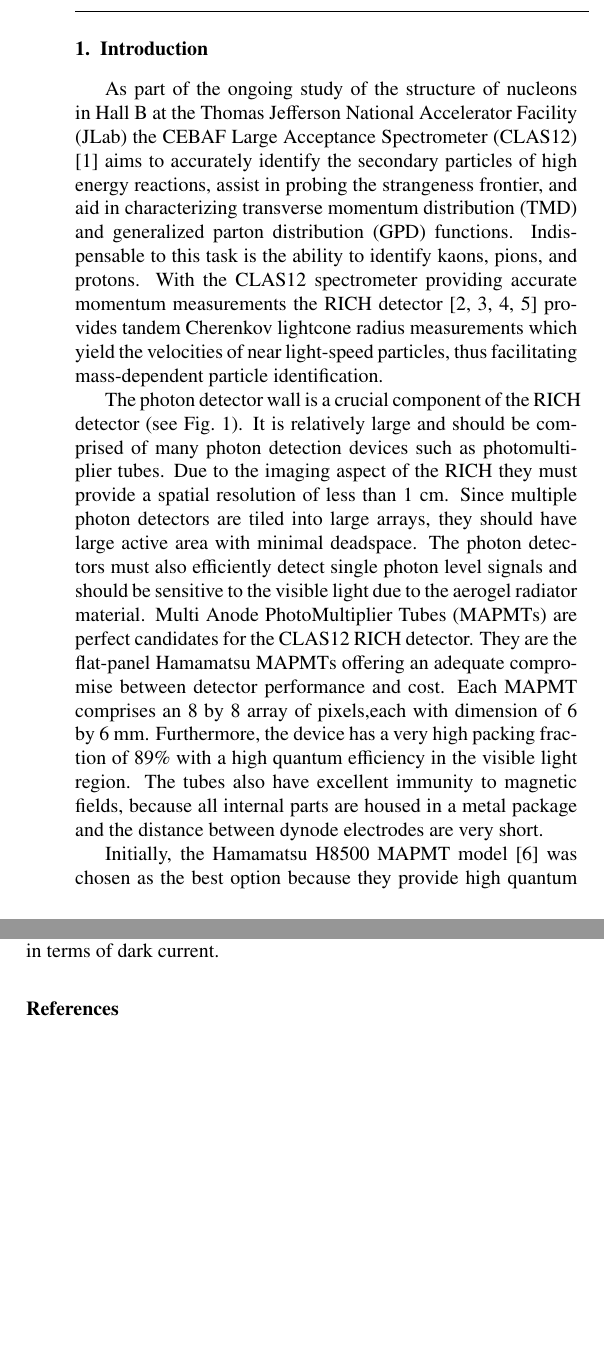
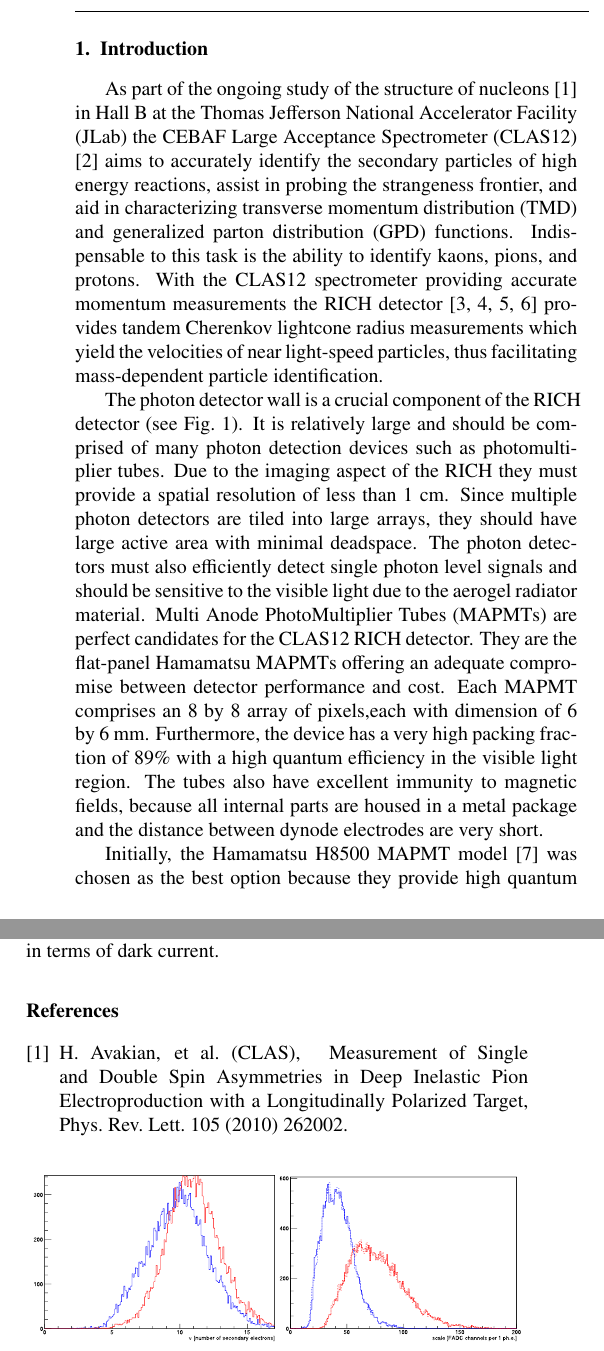
Before and after one commit to andrsmit/RICH-NIM-paper, a LaTeX paper (src/RICH-NIM-paper.tex): two parts of the columns of pages 1 and 4 of 5, joined at a grey line, cut so that both start at the same text, the shorter picture padded with empty space. Compiled offline with pdfLaTeX.

Commit message:
add references

```diff
--- a/src/RICH-NIM-paper.tex
+++ b/src/RICH-NIM-paper.tex
@@ -58,7 +58,7 @@ Photon detection efficiency
 
 \section{Introduction}
 
-As part of the ongoing study of the structure of nucleons in Hall B at the Thomas Jefferson National Accelerator Facility (JLab)  the CEBAF Large Acceptance Spectrometer (CLAS12) \cite{Burkert:2020akg} aims to accurately identify the secondary particles of high energy reactions, assist in probing the strangeness frontier, and aid in characterizing transverse momentum distribution (TMD) and generalized parton distribution (GPD) functions. Indispensable to this task is the ability to identify kaons, pions, and protons.  With the CLAS12 spectrometer providing accurate momentum measurements the RICH detector \cite{Contalbrigo:2020,Contalbrigo:2020snw,Mirazita:2017vav,Contalbrigo:2014rqa} provides tandem Cherenkov lightcone radius measurements which yield the velocities of near light-speed particles, thus facilitating mass-dependent particle identification.
+As part of the ongoing study of the structure of nucleons \cite{Avakian:2010ae}  in Hall B at the Thomas Jefferson National Accelerator Facility (JLab)  the CEBAF Large Acceptance Spectrometer (CLAS12) \cite{Burkert:2020akg} aims to accurately identify the secondary particles of high energy reactions, assist in probing the strangeness frontier, and aid in characterizing transverse momentum distribution (TMD) and generalized parton distribution (GPD) functions. Indispensable to this task is the ability to identify kaons, pions, and protons.  With the CLAS12 spectrometer providing accurate momentum measurements the RICH detector \cite{Contalbrigo:2020,Contalbrigo:2020snw,Mirazita:2017vav,Contalbrigo:2014rqa} provides tandem Cherenkov lightcone radius measurements which yield the velocities of near light-speed particles, thus facilitating mass-dependent particle identification.
 
 \begin{figure}[hbt]
 	\centering
```
